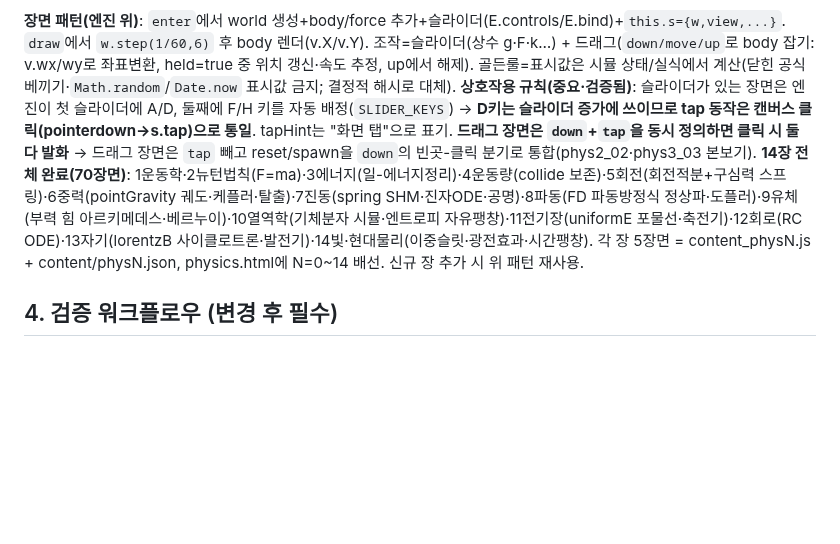
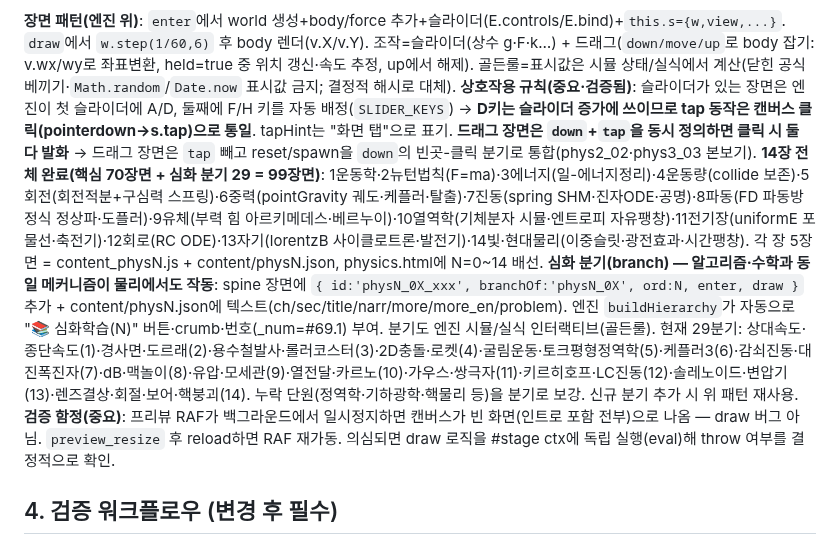
Before and after one commit to JaehoLee76/eduviz, a Markdown page: CLAUDE.md, the part around the change. Rendered like a GitHub page; blank space fills up the shorter version.

Commit message:
docs: 물리 심화 분기 29개(99장면) 반영 + 분기 패턴·RAF 검증 함정 기록
Co-Authored-By: Claude Opus 4.8 <noreply@anthropic.com>

```diff
--- a/CLAUDE.md
+++ b/CLAUDE.md
@@ -86,7 +86,9 @@ EduViz = 순수 정적 HTML/CSS/바닐라JS 교육 사이트. 빌드 불필요,
 
 **장면 패턴(엔진 위)**: `enter`에서 world 생성+body/force 추가+슬라이더(E.controls/E.bind)+`this.s={w,view,...}`. `draw`에서 `w.step(1/60,6)` 후 body 렌더(v.X/v.Y). 조작=슬라이더(상수 g·F·k…) + 드래그(`down/move/up`로 body 잡기: v.wx/wy로 좌표변환, held=true 중 위치 갱신·속도 추정, up에서 해제). 골든룰=표시값은 시뮬 상태/실식에서 계산(닫힌 공식 베끼기·`Math.random`/`Date.now` 표시값 금지; 결정적 해시로 대체).
 **상호작용 규칙(중요·검증됨)**: 슬라이더가 있는 장면은 엔진이 첫 슬라이더에 A/D, 둘째에 F/H 키를 자동 배정(`SLIDER_KEYS`) → **D키는 슬라이더 증가에 쓰이므로 tap 동작은 캔버스 클릭(pointerdown→s.tap)으로 통일**. tapHint는 "화면 탭"으로 표기. **드래그 장면은 `down`+`tap`을 동시 정의하면 클릭 시 둘 다 발화** → 드래그 장면은 `tap` 빼고 reset/spawn을 `down`의 빈곳-클릭 분기로 통합(phys2_02·phys3_03 본보기).
-**14장 전체 완료(70장면)**: 1운동학·2뉴턴법칙(F=ma)·3에너지(일-에너지정리)·4운동량(collide 보존)·5회전(회전적분+구심력 스프링)·6중력(pointGravity 궤도·케플러·탈출)·7진동(spring SHM·진자ODE·공명)·8파동(FD 파동방정식 정상파·도플러)·9유체(부력 힘 아르키메데스·베르누이)·10열역학(기체분자 시뮬·엔트로피 자유팽창)·11전기장(uniformE 포물선·축전기)·12회로(RC ODE)·13자기(lorentzB 사이클로트론·발전기)·14빛·현대물리(이중슬릿·광전효과·시간팽창). 각 장 5장면 = content_physN.js + content/physN.json, physics.html에 N=0~14 배선. 신규 장 추가 시 위 패턴 재사용.
+**14장 전체 완료(핵심 70장면 + 심화 분기 29 = 99장면)**: 1운동학·2뉴턴법칙(F=ma)·3에너지(일-에너지정리)·4운동량(collide 보존)·5회전(회전적분+구심력 스프링)·6중력(pointGravity 궤도·케플러·탈출)·7진동(spring SHM·진자ODE·공명)·8파동(FD 파동방정식 정상파·도플러)·9유체(부력 힘 아르키메데스·베르누이)·10열역학(기체분자 시뮬·엔트로피 자유팽창)·11전기장(uniformE 포물선·축전기)·12회로(RC ODE)·13자기(lorentzB 사이클로트론·발전기)·14빛·현대물리(이중슬릿·광전효과·시간팽창). 각 장 5장면 = content_physN.js + content/physN.json, physics.html에 N=0~14 배선.
+**심화 분기(branch) — 알고리즘·수학과 동일 메커니즘이 물리에서도 작동**: spine 장면에 `{ id:'physN_0X_xxx', branchOf:'physN_0X', ord:N, enter, draw }` 추가 + content/physN.json에 텍스트(ch/sec/title/narr/more/more_en/problem). 엔진 `buildHierarchy`가 자동으로 "📚 심화학습(N)" 버튼·crumb·번호(_num=#69.1) 부여. 분기도 엔진 시뮬/실식 인터랙티브(골든룰). 현재 29분기: 상대속도·종단속도(1)·경사면·도르래(2)·용수철발사·롤러코스터(3)·2D충돌·로켓(4)·굴림운동·토크평형정역학(5)·케플러3(6)·감쇠진동·대진폭진자(7)·dB·맥놀이(8)·유압·모세관(9)·열전달·카르노(10)·가우스·쌍극자(11)·키르히호프·LC진동(12)·솔레노이드·변압기(13)·렌즈결상·회절·보어·핵붕괴(14). 누락 단원(정역학·기하광학·핵물리 등)을 분기로 보강. 신규 분기 추가 시 위 패턴 재사용.
+**검증 함정(중요)**: 프리뷰 RAF가 백그라운드에서 일시정지하면 캔버스가 빈 화면(인트로 포함 전부)으로 나옴 — draw 버그 아님. `preview_resize` 후 reload하면 RAF 재가동. 의심되면 draw 로직을 #stage ctx에 독립 실행(eval)해 throw 여부를 결정적으로 확인.
 
 ## 4. 검증 워크플로우 (변경 후 필수)
 1. `node --check js/content_algo_br.js` (구문).
```
Also changed, not shown: eduviz.md (+1 -1 lines).
